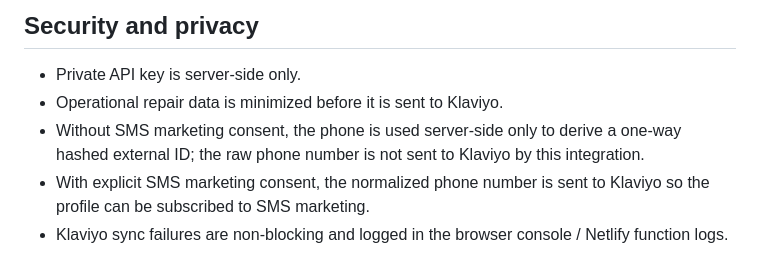
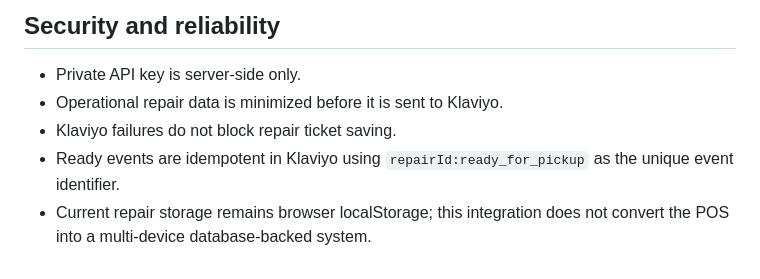
Before and after one commit to rgerges76/mega-wireless-pos, a Markdown page: docs/KLAVIYO_INTEGRATION.md, the part around one of its changes. GitHub-like rendering.

```diff
--- a/docs/KLAVIYO_INTEGRATION.md
+++ b/docs/KLAVIYO_INTEGRATION.md
@@ -50,8 +62,8 @@ If the variable is missing, the endpoint returns 503 and the Repair Desk continu
 
-## Security and privacy
+## Security and reliability
 
 - Private API key is server-side only.
 - Operational repair data is minimized before it is sent to Klaviyo.
-- Without SMS marketing consent, the phone is used server-side only to derive a one-way hashed external ID; the raw phone number is not sent to Klaviyo by this integration.
-- With explicit SMS marketing consent, the normalized phone number is sent to Klaviyo so the profile can be subscribed to SMS marketing.
-- Klaviyo sync failures are non-blocking and logged in the browser console / Netlify function logs.
+- Klaviyo failures do not block repair ticket saving.
+- Ready events are idempotent in Klaviyo using `repairId:ready_for_pickup` as the unique event identifier.
+- Current repair storage remains browser localStorage; this integration does not convert the POS into a multi-device database-backed system.
```
Also changed, not shown: other parts of docs/KLAVIYO_INTEGRATION.md (+40 -28 lines).
